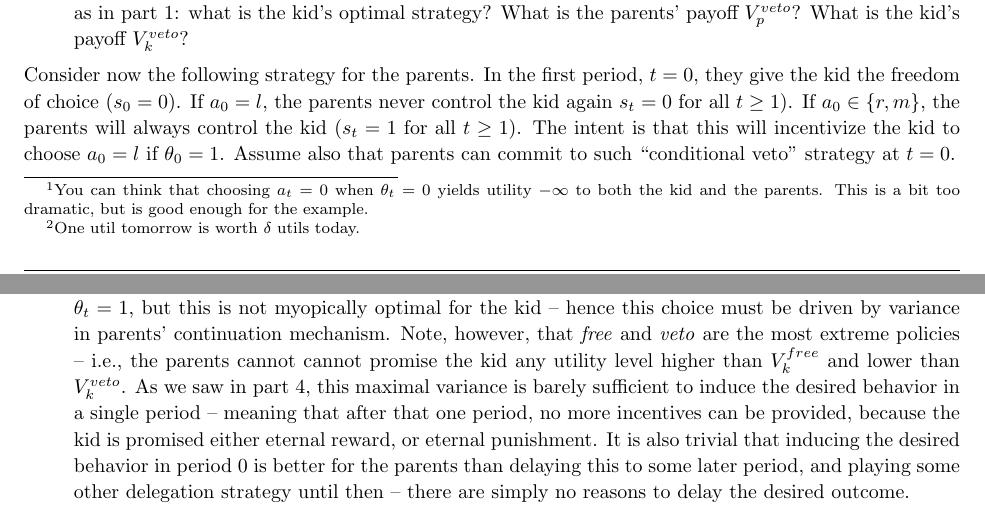
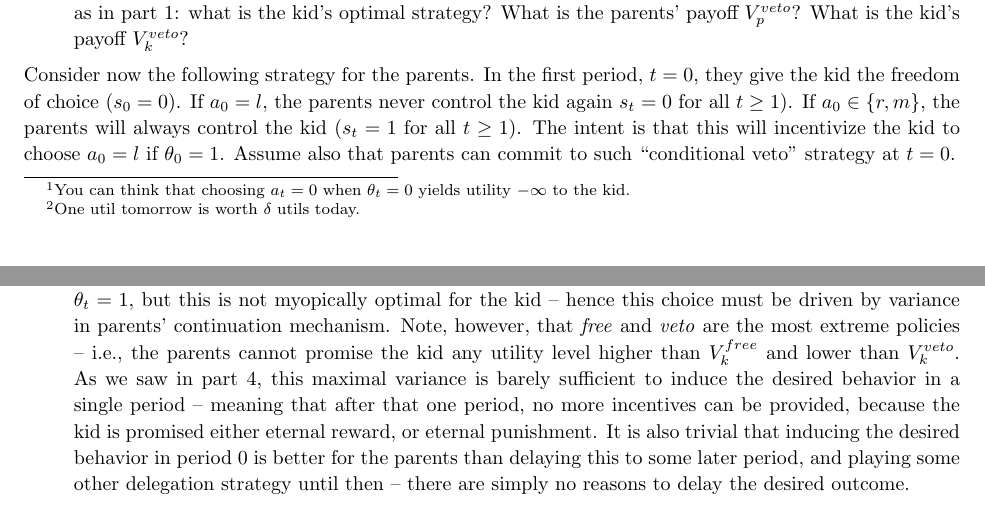
Before and after one commit to electronicgore/mechdesign, a LaTeX problem sheet (homework/L9_exercises.tex): two parts of pages 1 and 3 of 3, joined at a grey line, cut so that both start at the same text. Compiled offline with pdfLaTeX.

Commit message:
L9 pset light edits

```diff
--- a/homework/L9_exercises.tex
+++ b/homework/L9_exercises.tex
@@ -106,7 +106,7 @@
 	\end{itemize}
 	The assumption in the above is that $B>b>0$.
 
-	Being a good lawyer requires inspiration, which may or may not be present in any given period. Let the state $\theta_t \in \{0,1\}$ denote whether the kid has lawyer's inspiration in period $t$. If $\theta_t=0$ then $a=l$ is not a feasible choice -- i.e., it can not be chosen in period $t$.\footnote{You can think that choosing $a_t=0$ when $\theta_t=0$ yields utility $-\infty$ to both the kid and the parents. This is a bit too dramatic, but is good enough for the example.} The common belief of the parents and the kid is that $\theta_t$ is i.i.d. across periods, and $\mathbb{P}\{\theta_t=1\} = \phi$. Once period $t$ arrives, the kid privately observes $\theta_t$ before making a decision, but the parents do not observe $\theta_t$, at $t$ or afterwards.
+	Being a good lawyer requires inspiration, which may or may not be present in any given period. Let the state $\theta_t \in \{0,1\}$ denote whether the kid has lawyer's inspiration in period $t$. If $\theta_t=0$ then $a=l$ is not a feasible choice -- i.e., it can not be chosen in period $t$.\footnote{You can think that choosing $a_t=0$ when $\theta_t=0$ yields utility $-\infty$ to the kid.} The common belief of the parents and the kid is that $\theta_t$ is i.i.d. across periods, and $\mathbb{P}\{\theta_t=1\} = \phi$. Once period $t$ arrives, the kid privately observes $\theta_t$ before making a decision, but the parents do not observe $\theta_t$, at $t$ or afterwards.
 
 	The parents can put a hard veto on whether their kid becomes a rock musician in any given period, $s_t \in \{0,1\}$. I.e., they can exclude $a=r$ from the choice set. If this happens ($s_t=1$), the kid then faces a choice between $a_t \in \{l,m\}$ if $\theta_t=1$ and $a_t = m$ (no choice) if $\theta_t=0$, while if the parents give the kid the freedom to choose ($s_t=0$), then the choice is between $a_t \in \{l,m,r\}$ if $\theta_t=1$ and $a_t \in \{m,r\}$ if $\theta_t=0$.
 
@@ -197,7 +197,7 @@
 		\end{align*}
 		Conditional veto is indeed better than the other two options.
 
-		\item Conditional veto is the best the parents can do. They would prefer the kid to choose $a_t=l$ when $\theta_t=1$, but this is not myopically optimal for the kid -- hence this choice must be driven by variance in parents' continuation mechanism. Note, however, that \emph{free} and \emph{veto} are the most extreme policies -- i.e., the parents cannot cannot promise the kid any utility level higher than $V_k^{free}$ and lower than $V_k^{veto}$. As we saw in part 4, this maximal variance is barely sufficient to induce the desired behavior in a single period -- meaning that after that one period, no more incentives can be provided, because the kid is promised either eternal reward, or eternal punishment. It is also trivial that inducing the desired behavior in period $0$ is better for the parents than delaying this to some later period, and playing some other delegation strategy until then -- there are simply no reasons to delay the desired outcome.
+		\item Conditional veto is the best the parents can do. They would prefer the kid to choose $a_t=l$ when $\theta_t=1$, but this is not myopically optimal for the kid -- hence this choice must be driven by variance in parents' continuation mechanism. Note, however, that \emph{free} and \emph{veto} are the most extreme policies -- i.e., the parents cannot promise the kid any utility level higher than $V_k^{free}$ and lower than $V_k^{veto}$. As we saw in part 4, this maximal variance is barely sufficient to induce the desired behavior in a single period -- meaning that after that one period, no more incentives can be provided, because the kid is promised either eternal reward, or eternal punishment. It is also trivial that inducing the desired behavior in period $0$ is better for the parents than delaying this to some later period, and playing some other delegation strategy until then -- there are simply no reasons to delay the desired outcome.
 	\end{enumerate}
 \fi
 
```
